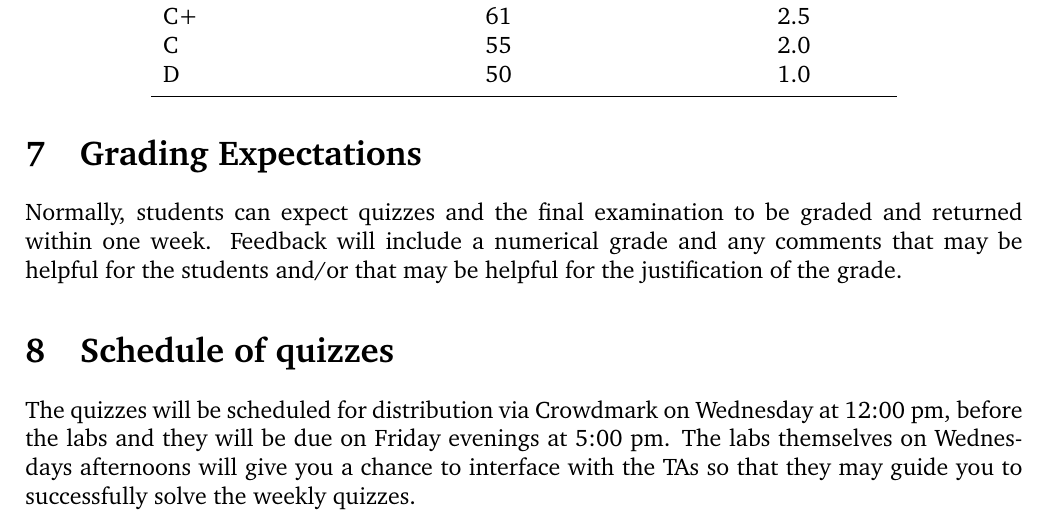
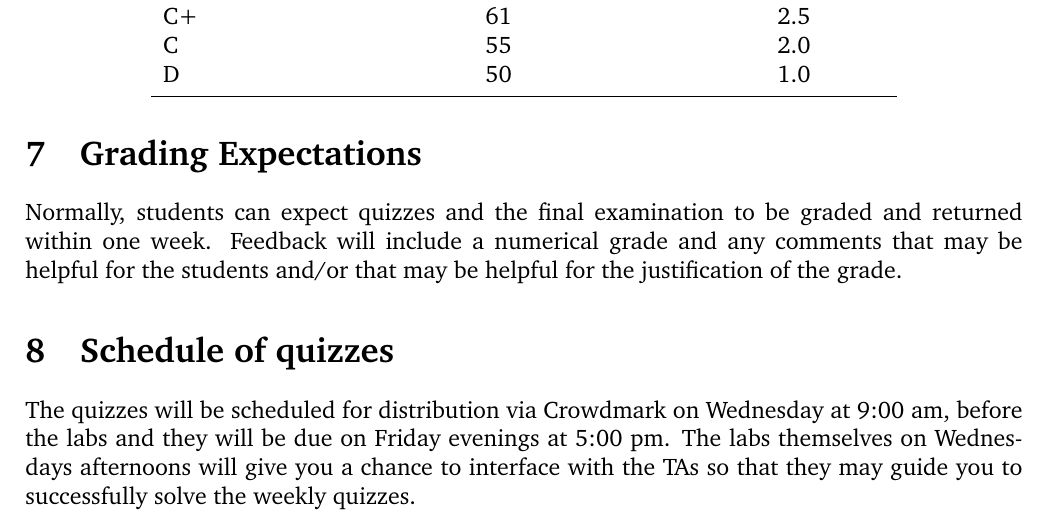
Before and after one commit to MikaelSlevinsky/MATH2160, a LaTeX document (syllabus/MATH2160Syllabus.tex): part of page 2 of 4, cut so that both start at the same text. Compiled offline with pdfLaTeX.

Commit message:
update syllabus

```diff
--- a/syllabus/MATH2160Syllabus.tex
+++ b/syllabus/MATH2160Syllabus.tex
@@ -175,7 +175,7 @@ Normally, students can expect quizzes and the final examination to be graded and
 
 \section{Schedule of quizzes}
 
-The quizzes will be scheduled for distribution via Crowdmark on Wednesday at 12:00 pm, before the labs and they will be due on Friday evenings at 5:00 pm. The labs themselves on Wednesdays afternoons will give you a chance to interface with the TAs so that they may guide you to successfully solve the weekly quizzes.
+The quizzes will be scheduled for distribution via Crowdmark on Wednesday at 9:00 am, before the labs and they will be due on Friday evenings at 5:00 pm. The labs themselves on Wednesdays afternoons will give you a chance to interface with the TAs so that they may guide you to successfully solve the weekly quizzes.
 
 At the end of every chapter, there is a list of suggested problems. They are {\bf optional} and not for marks, although it is strongly recommended that you try to solve the problems. I am happy to review your work, if you wish.
 
```
Also changed, not shown: syllabus/MATH2160Syllabus.pdf.
